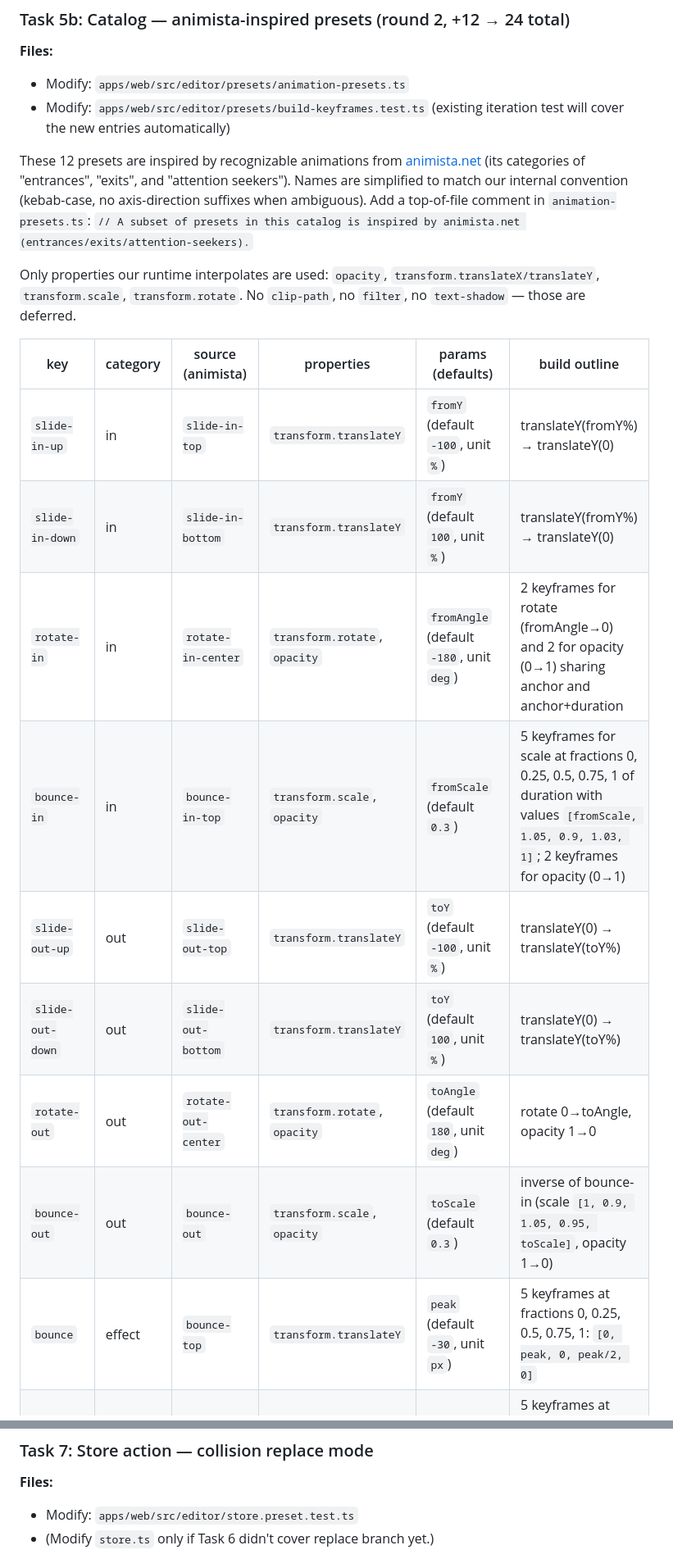
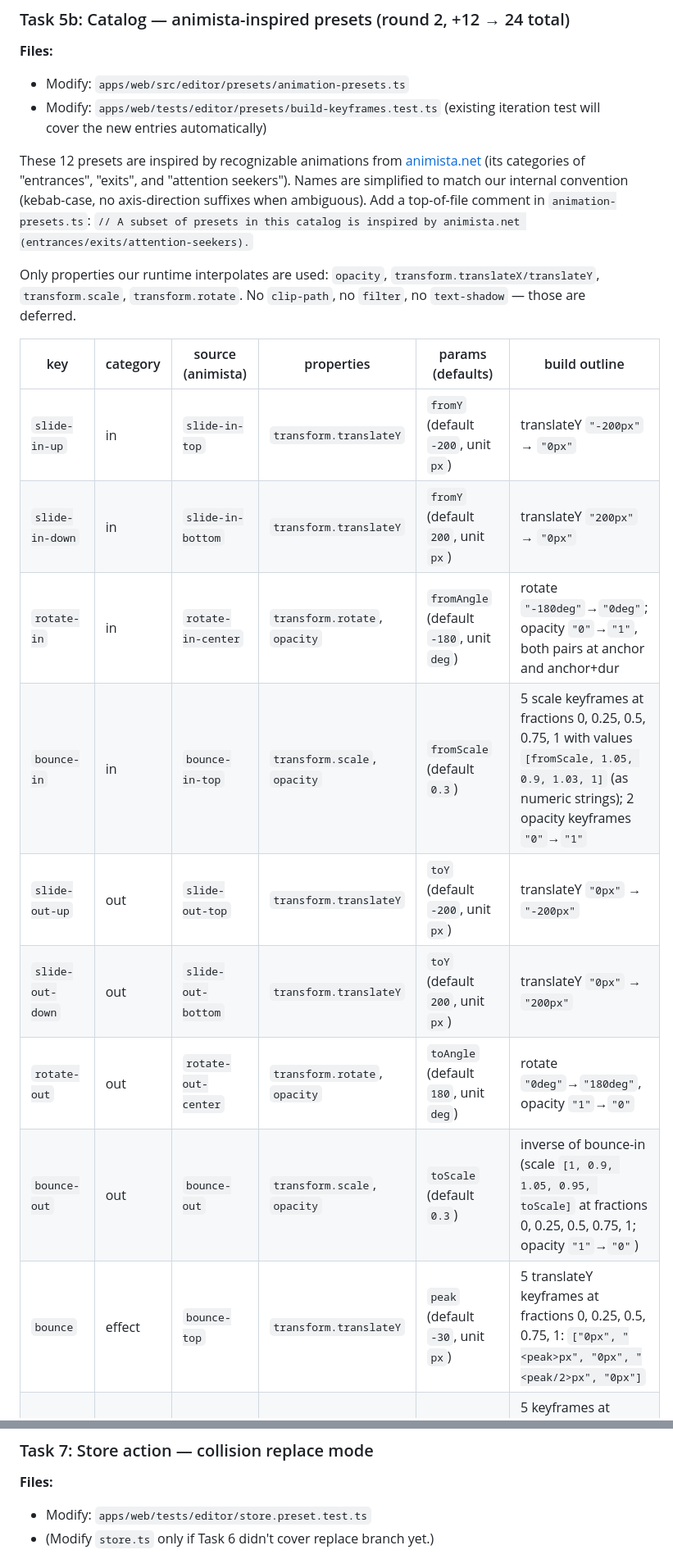
Before and after one commit to farena/open-effects, a Markdown page: docs/plans/15-preset-animations.md, 2 parts joined by grey strips. Shown at 82% size. GitHub-like rendering.

```diff
--- a/docs/plans/15-preset-animations.md
+++ b/docs/plans/15-preset-animations.md
@@ -251,7 +253,7 @@ For each preset below, add to the catalog. **All `build` functions must produce
 
 **Files:**
 - Modify: `apps/web/src/editor/presets/animation-presets.ts`
-- Modify: `apps/web/src/editor/presets/build-keyframes.test.ts` (existing iteration test will cover the new entries automatically)
+- Modify: `apps/web/tests/editor/presets/build-keyframes.test.ts` (existing iteration test will cover the new entries automatically)
 
 These 12 presets are inspired by recognizable animations from [animista.net](https://animista.net/) (its categories of "entrances", "exits", and "attention seekers"). Names are simplified to match our internal convention (kebab-case, no axis-direction suffixes when ambiguous). Add a top-of-file comment in `animation-presets.ts`: `// A subset of presets in this catalog is inspired by animista.net (entrances/exits/attention-seekers).`
 
@@ -259,15 +261,15 @@ Only properties our runtime interpolates are used: `opacity`, `transform.transla
 
 | key | category | source (animista) | properties | params (defaults) | build outline |
 |-----|----------|--------------------|-----------|-------------------|---------------|
-| `slide-in-up` | in | `slide-in-top` | `transform.translateY` | `fromY` (default `-100`, unit `%`) | translateY(fromY%) → translateY(0) |
-| `slide-in-down` | in | `slide-in-bottom` | `transform.translateY` | `fromY` (default `100`, unit `%`) | translateY(fromY%) → translateY(0) |
-| `rotate-in` | in | `rotate-in-center` | `transform.rotate`, `opacity` | `fromAngle` (default `-180`, unit `deg`) | 2 keyframes for rotate (fromAngle→0) and 2 for opacity (0→1) sharing anchor and anchor+duration |
-| `bounce-in` | in | `bounce-in-top` | `transform.scale`, `opacity` | `fromScale` (default `0.3`) | 5 keyframes for scale at fractions 0, 0.25, 0.5, 0.75, 1 of duration with values `[fromScale, 1.05, 0.9, 1.03, 1]`; 2 keyframes for opacity (0→1) |
-| `slide-out-up` | out | `slide-out-top` | `transform.translateY` | `toY` (default `-100`, unit `%`) | translateY(0) → translateY(toY%) |
-| `slide-out-down` | out | `slide-out-bottom` | `transform.translateY` | `toY` (default `100`, unit `%`) | translateY(0) → translateY(toY%) |
-| `rotate-out` | out | `rotate-out-center` | `transform.rotate`, `opacity` | `toAngle` (default `180`, unit `deg`) | rotate 0→toAngle, opacity 1→0 |
-| `bounce-out` | out | `bounce-out` | `transform.scale`, `opacity` | `toScale` (default `0.3`) | inverse of bounce-in (scale `[1, 0.9, 1.05, 0.95, toScale]`, opacity 1→0) |
-| `bounce` | effect | `bounce-top` | `transform.translateY` | `peak` (default `-30`, unit `px`) | 5 keyframes at fractions 0, 0.25, 0.5, 0.75, 1: `[0, peak, 0, peak/2, 0]` |
+| `slide-in-up` | in | `slide-in-top` | `transform.translateY` | `fromY` (default `-200`, unit `px`) | translateY `"-200px"` → `"0px"` |
+| `slide-in-down` | in | `slide-in-bottom` | `transform.translateY` | `fromY` (default `200`, unit `px`) | translateY `"200px"` → `"0px"` |
+| `rotate-in` | in | `rotate-in-center` | `transform.rotate`, `opacity` | `fromAngle` (default `-180`, unit `deg`) | rotate `"-180deg"`→`"0deg"`; opacity `"0"`→`"1"`, both pairs at anchor and anchor+dur |
+| `bounce-in` | in | `bounce-in-top` | `transform.scale`, `opacity` | `fromScale` (default `0.3`) | 5 scale keyframes at fractions 0, 0.25, 0.5, 0.75, 1 with values `[fromScale, 1.05, 0.9, 1.03, 1]` (as numeric strings); 2 opacity keyframes `"0"`→`"1"` |
+| `slide-out-up` | out | `slide-out-top` | `transform.translateY` | `toY` (default `-200`, unit `px`) | translateY `"0px"` → `"-200px"` |
+| `slide-out-down` | out | `slide-out-bottom` | `transform.translateY` | `toY` (default `200`, unit `px`) | translateY `"0px"` → `"200px"` |
+| `rotate-out` | out | `rotate-out-center` | `transform.rotate`, `opacity` | `toAngle` (default `180`, unit `deg`) | rotate `"0deg"`→`"180deg"`, opacity `"1"`→`"0"` |
+| `bounce-out` | out | `bounce-out` | `transform.scale`, `opacity` | `toScale` (default `0.3`) | inverse of bounce-in (scale `[1, 0.9, 1.05, 0.95, toScale]` at fractions 0, 0.25, 0.5, 0.75, 1; opacity `"1"`→`"0"`) |
+| `bounce` | effect | `bounce-top` | `transform.translateY` | `peak` (default `-30`, unit `px`) | 5 translateY keyframes at fractions 0, 0.25, 0.5, 0.75, 1: `["0px", "<peak>px", "0px", "<peak/2>px", "0px"]` |
 | `heart-beat` | effect | `heartbeat` | `transform.scale` | `peakScale` (default `1.3`) | 5 keyframes at fractions 0, 0.14, 0.28, 0.42, 1: `[1, peakScale, 1, peakScale, 1]` |
 | `swing` | effect | `swing-top-fwd` (Z-axis only) | `transform.rotate` | `amplitude` (default `15`, unit `deg`) | 5 keyframes: `[0, amplitude, -amplitude*0.6, amplitude*0.4, 0]` |
 | `flicker` | effect | `flicker-1` | `opacity` | `dimOpacity` (default `0.2`) | 7 keyframes oscillating opacity between `1` and `dimOpacity` at irregular fractions (0, 0.1, 0.15, 0.2, 0.4, 0.6, 1) |
@@ -319,7 +321,7 @@ Only properties our runtime interpolates are used: `opacity`, `transform.transla
 ### Task 7: Store action — collision replace mode
 
 **Files:**
-- Modify: `apps/web/src/editor/store.preset.test.ts`
+- Modify: `apps/web/tests/editor/store.preset.test.ts`
 - (Modify `store.ts` only if Task 6 didn't cover replace branch yet.)
 
 - [ ] **Step 1: Write failing test**:
```
Also changed, not shown: other parts of docs/plans/15-preset-animations.md (+27 -25 lines).
